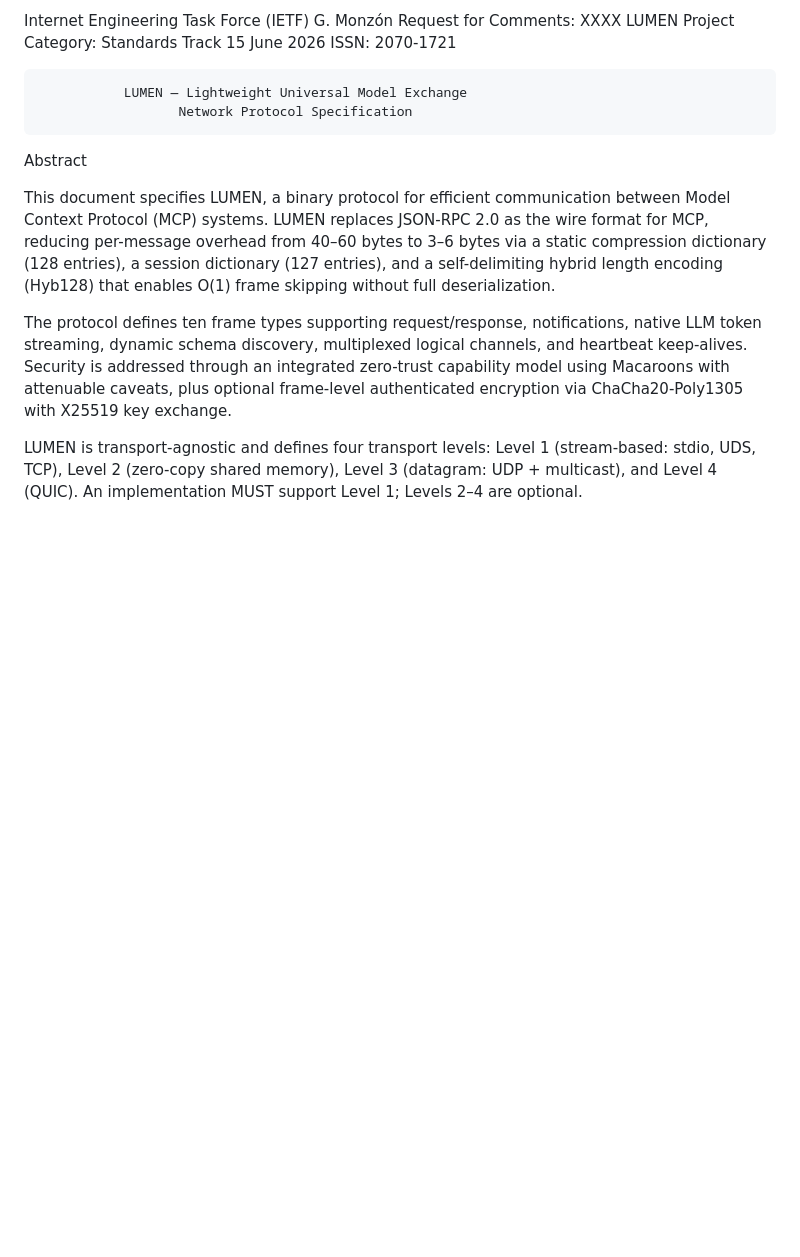
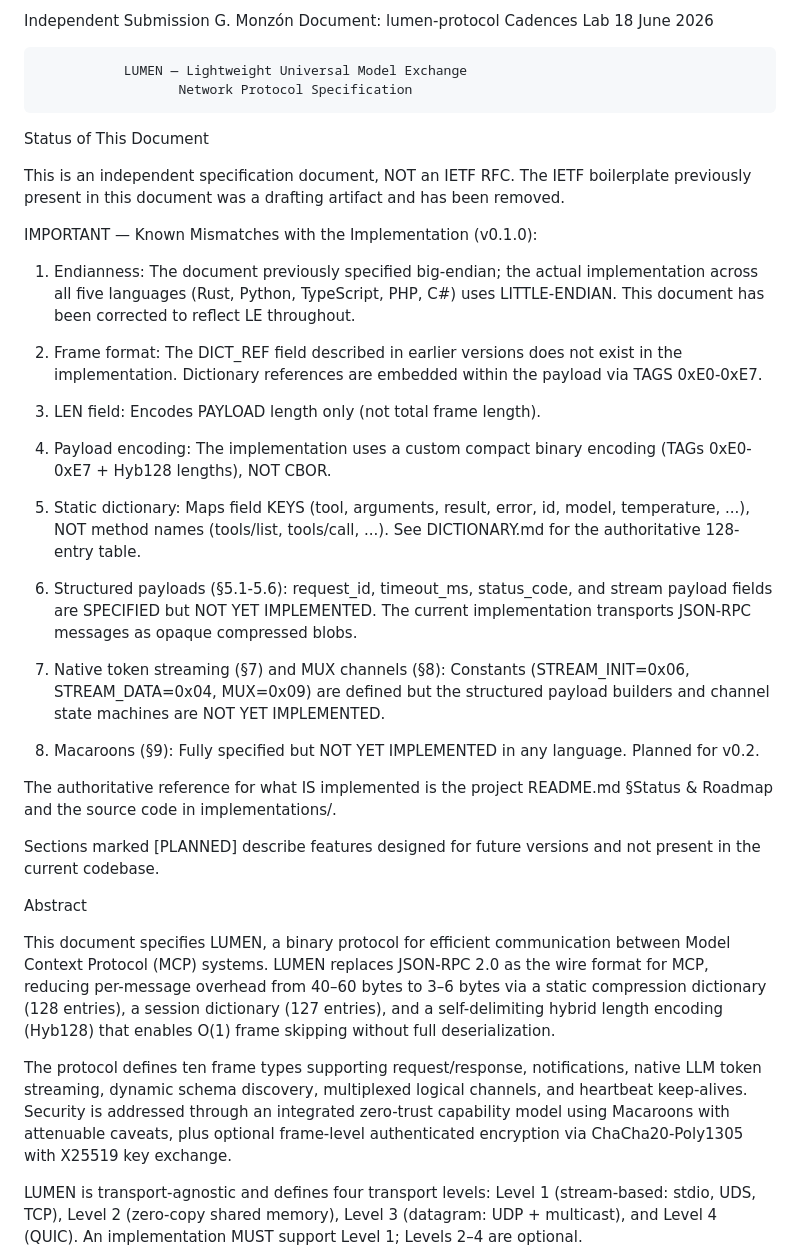
Before and after one commit to GonzaloMonzonC/lumen-protocol, a Markdown page: RFC_LUMEN.md, the part around the change. GitHub-like rendering; blank space fills up the shorter version.

Commit message:
docs: RFC_LUMEN — remove fake IETF boilerplate, add honest status disclaimer
- Replaced fake IETF header (Standards Track, ISSN, IESG) with
  Independent Submission header
- Added comprehensive Status of This Document section listing all
  8 known mismatches between spec and implementation:
  endianness, DICT_REF, LEN semantics, CBOR vs custom, dict keys,
  structured payloads, streaming/MUX, macaroons
- Points readers to README.md §Status & Roadmap for canonical
  reference on what is actually implemented

```diff
--- a/RFC_LUMEN.md
+++ b/RFC_LUMEN.md
@@ -2,18 +2,59 @@
 
 
 
-
-Internet Engineering Task Force (IETF)                     G. Monzón
-Request for Comments: XXXX                              LUMEN Project
-Category: Standards Track                                 15 June 2026
-ISSN: 2070-1721
-
+Independent Submission                                          G. Monzón
+Document: lumen-protocol                               Cadences Lab
+                                                           18 June 2026
 
 
                LUMEN — Lightweight Universal Model Exchange
                       Network Protocol Specification
 
+Status of This Document
 
+   This is an independent specification document, NOT an IETF RFC.
+   The IETF boilerplate previously present in this document was a
+   drafting artifact and has been removed.
+
+   IMPORTANT — Known Mismatches with the Implementation (v0.1.0):
+
+   1. Endianness: The document previously specified big-endian; the
+      actual implementation across all five languages (Rust, Python,
+      TypeScript, PHP, C#) uses LITTLE-ENDIAN.  This document has
+      been corrected to reflect LE throughout.
+
+   2. Frame format: The DICT_REF field described in earlier versions
+      does not exist in the implementation.  Dictionary references
+      are embedded within the payload via TAGS 0xE0-0xE7.
+
+   3. LEN field: Encodes PAYLOAD length only (not total frame length).
+
+   4. Payload encoding: The implementation uses a custom compact binary
+      encoding (TAGs 0xE0-0xE7 + Hyb128 lengths), NOT CBOR.
+
+   5. Static dictionary: Maps field KEYS (tool, arguments, result,
+      error, id, model, temperature, ...), NOT method names
+      (tools/list, tools/call, ...).  See DICTIONARY.md for the
+      authoritative 128-entry table.
+
+   6. Structured payloads (§5.1-5.6): request_id, timeout_ms,
+      status_code, and stream payload fields are SPECIFIED but NOT
+      YET IMPLEMENTED.  The current implementation transports
+      JSON-RPC messages as opaque compressed blobs.
+
+   7. Native token streaming (§7) and MUX channels (§8): Constants
+      (STREAM_INIT=0x06, STREAM_DATA=0x04, MUX=0x09) are defined
+      but the structured payload builders and channel state machines
+      are NOT YET IMPLEMENTED.
+
+   8. Macaroons (§9): Fully specified but NOT YET IMPLEMENTED in any
+      language.  Planned for v0.2.
+
+   The authoritative reference for what IS implemented is the project
+   README.md §Status & Roadmap and the source code in implementations/.
+
+   Sections marked [PLANNED] describe features designed for future
+   versions and not present in the current codebase.
 
 Abstract
 
```
